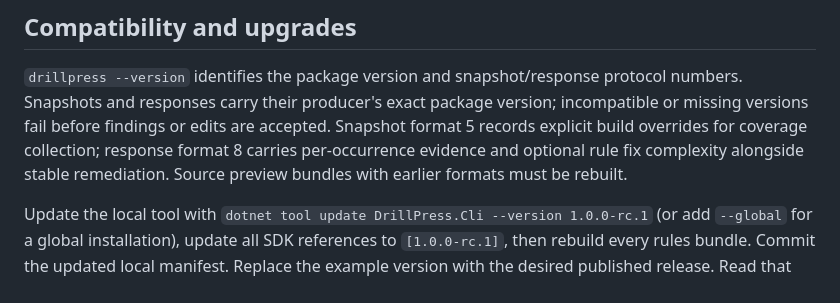
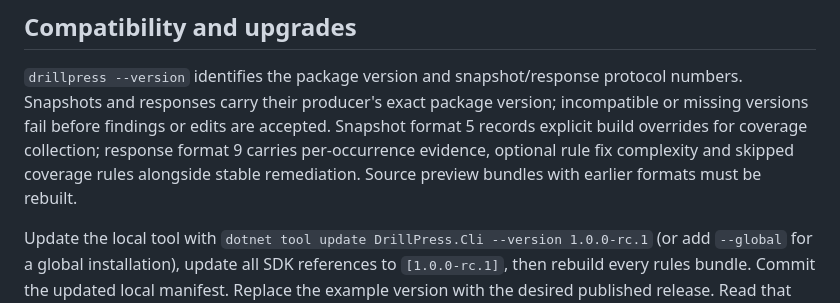
Before and after one commit to MortenChristiansenOrg/drill-press.net, a Markdown page: docs/DISTRIBUTION.md, the part around the change. GitHub-like rendering.

Commit message:
Update the documented response format to 9
Co-Authored-By: Claude Opus 5.5 <noreply@anthropic.com>

```diff
--- a/docs/DISTRIBUTION.md
+++ b/docs/DISTRIBUTION.md
@@ -101,8 +101,8 @@ native compiler; explicitly supplied native bundles remain supported.
 protocol numbers. Snapshots and responses carry their producer's exact package
 version; incompatible or missing versions fail before findings or edits are
 accepted. Snapshot format 5 records explicit build overrides for coverage
-collection; response format 8 carries per-occurrence evidence and optional rule fix
-complexity alongside stable remediation. Source preview bundles with earlier formats must be rebuilt.
+collection; response format 9 carries per-occurrence evidence, optional rule fix
+complexity and skipped coverage rules alongside stable remediation. Source preview bundles with earlier formats must be rebuilt.
 
 Update the local tool with `dotnet tool update DrillPress.Cli --version 1.0.0-rc.1`
 (or add `--global` for a global installation), update all SDK references to
```
